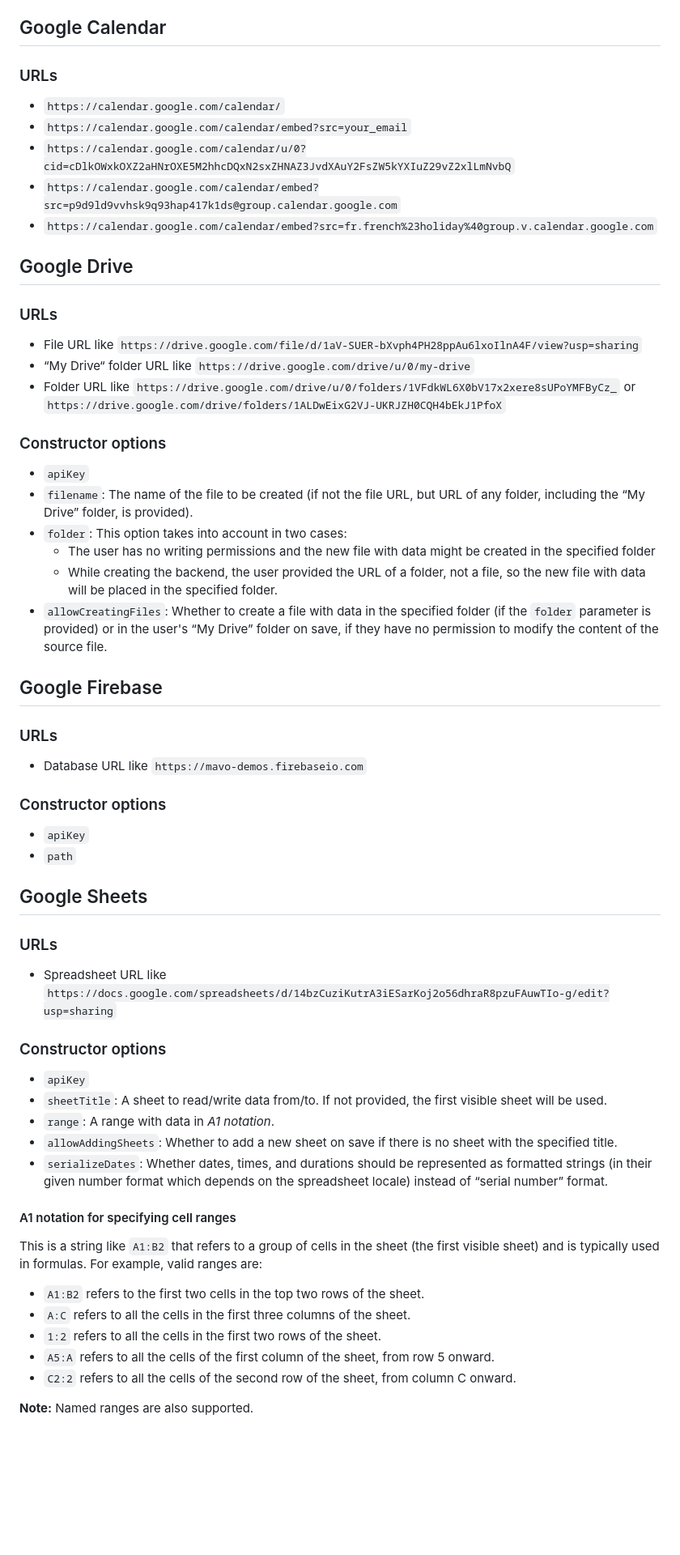
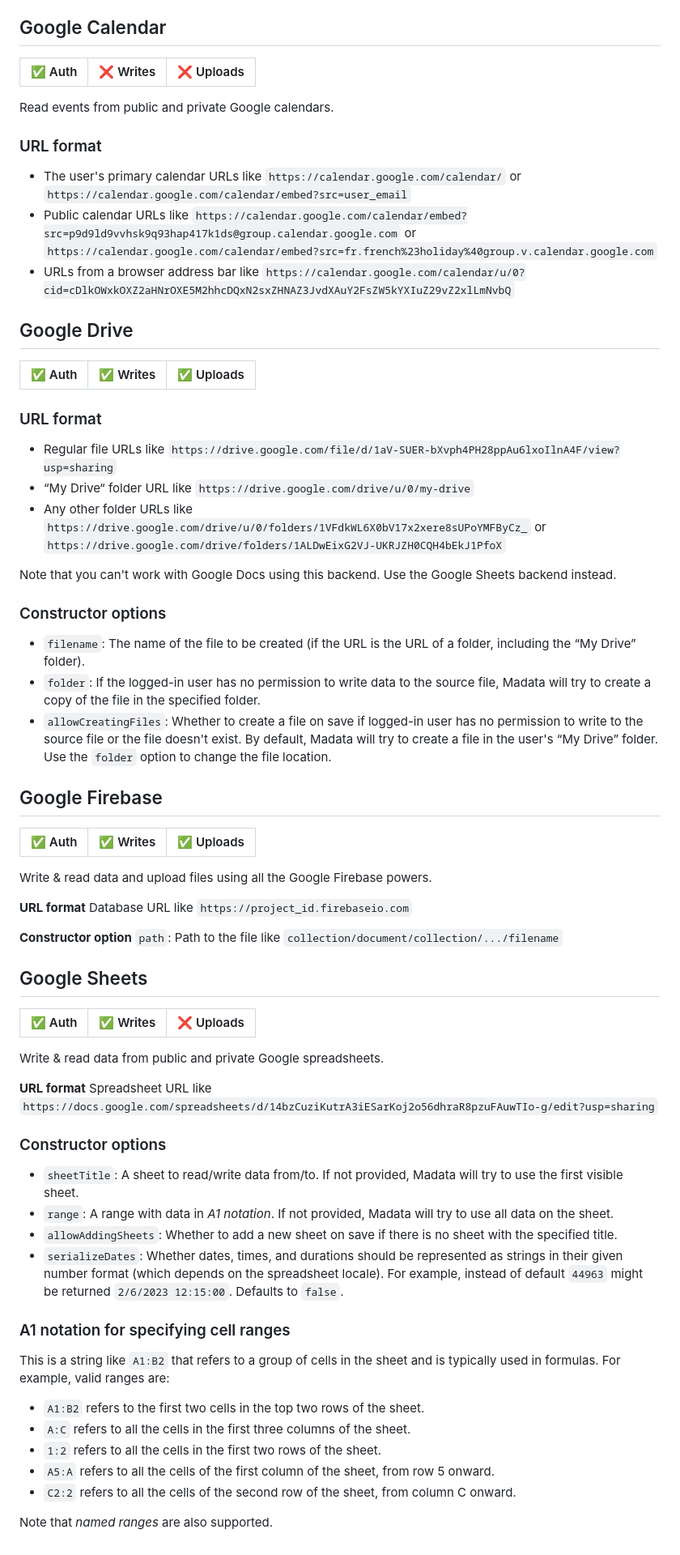
Before and after one commit to madatajs/madata, a Markdown page: backends/google/README.md, the part around the change. Shown at 81% size. GitHub-like rendering; blank space fills up the shorter version.

```diff
--- a/backends/google/README.md
+++ b/backends/google/README.md
@@ -9,59 +9,66 @@ There are four backends here, all using authentication via Google:
 
 ## Google Calendar
 
-### URLs
+| ✅ Auth | ❌ Writes | ❌ Uploads |
+|---------|-----------|-----------|
 
-- `https://calendar.google.com/calendar/`
-- `https://calendar.google.com/calendar/embed?src=your_email`
-- `https://calendar.google.com/calendar/u/0?cid=cDlkOWxkOXZ2aHNrOXE5M2hhcDQxN2sxZHNAZ3JvdXAuY2FsZW5kYXIuZ29vZ2xlLmNvbQ`
-- `https://calendar.google.com/calendar/embed?src=p9d9ld9vvhsk9q93hap417k1ds@group.calendar.google.com`
-- `https://calendar.google.com/calendar/embed?src=fr.french%23holiday%40group.v.calendar.google.com`
+Read events from public and private Google calendars.
+
+### URL format
+
+- The user's primary calendar URLs like `https://calendar.google.com/calendar/` or `https://calendar.google.com/calendar/embed?src=user_email`
+- Public calendar URLs like `https://calendar.google.com/calendar/embed?src=p9d9ld9vvhsk9q93hap417k1ds@group.calendar.google.com` or `https://calendar.google.com/calendar/embed?src=fr.french%23holiday%40group.v.calendar.google.com`
+- URLs from a browser address bar like `https://calendar.google.com/calendar/u/0?cid=cDlkOWxkOXZ2aHNrOXE5M2hhcDQxN2sxZHNAZ3JvdXAuY2FsZW5kYXIuZ29vZ2xlLmNvbQ`
 
 ## Google Drive
 
-### URLs
+| ✅ Auth | ✅ Writes | ✅ Uploads |
+|---------|-----------|-----------|
 
-- File URL like `https://drive.google.com/file/d/1aV-SUER-bXvph4PH28ppAu6lxoIlnA4F/view?usp=sharing`
+### URL format
+
+- Regular file URLs like `https://drive.google.com/file/d/1aV-SUER-bXvph4PH28ppAu6lxoIlnA4F/view?usp=sharing`
 - “My Drive“ folder URL like `https://drive.google.com/drive/u/0/my-drive`
-- Folder URL like `https://drive.google.com/drive/u/0/folders/1VFdkWL6X0bV17x2xere8sUPoYMFByCz_` or `https://drive.google.com/drive/folders/1ALDwEixG2VJ-UKRJZH0CQH4bEkJ1PfoX`
+- Any other folder URLs like `https://drive.google.com/drive/u/0/folders/1VFdkWL6X0bV17x2xere8sUPoYMFByCz_` or `https://drive.google.com/drive/folders/1ALDwEixG2VJ-UKRJZH0CQH4bEkJ1PfoX`
+
+Note that you can't work with Google Docs using this backend. Use the Google Sheets backend instead.
 
 ### Constructor options
 
-- `apiKey`
-- `filename`: The name of the file to be created (if not the file URL, but URL of any folder, including the “My Drive” folder, is provided).
-- `folder`: This option takes into account in two cases:
-  - The user has no writing permissions and the new file with data might be created in the specified folder
-  - While creating the backend, the user provided the URL of a folder, not a file, so the new file with data will be placed in the specified folder.
-- `allowCreatingFiles`: Whether to create a file with data in the specified folder (if the `folder` parameter is provided) or in the user's “My Drive” folder on save, if they have no permission to modify the content of the source file.
+- `filename`: The name of the file to be created (if the URL is the URL of a folder, including the “My Drive” folder).
+- `folder`: If the logged-in user has no permission to write data to the source file, Madata will try to create a copy of the file in the specified folder.
+- `allowCreatingFiles`: Whether to create a file on save if logged-in user has no permission to write to the source file or the file doesn't exist. By default, Madata will try to create a file in the user's “My Drive” folder. Use the `folder` option to change the file location.
 
 ## Google Firebase
 
-### URLs
+| ✅ Auth | ✅ Writes | ✅ Uploads |
+|---------|-----------|-----------|
 
-- Database URL like `https://mavo-demos.firebaseio.com`
+Write & read data and upload files using all the Google Firebase powers.
+
+**URL format** Database URL like `https://project_id.firebaseio.com`
+
+**Constructor option** `path`: Path to the file like `collection/document/collection/.../filename`
+
+## Google Sheets
+
+| ✅ Auth | ✅ Writes | ❌ Uploads |
+|---------|-----------|-----------|
+
+Write & read data from public and private Google spreadsheets.
+
+**URL format** Spreadsheet URL like `https://docs.google.com/spreadsheets/d/14bzCuziKutrA3iESarKoj2o56dhraR8pzuFAuwTIo-g/edit?usp=sharing`
 
 ### Constructor options
 
-- `apiKey`
-- `path`
+- `sheetTitle`: A sheet to read/write data from/to. If not provided, Madata will try to use the first visible sheet.
+- `range`: A range with data in *A1 notation*. If not provided, Madata will try to use all data on the sheet.
+- `allowAddingSheets`: Whether to add a new sheet on save if there is no sheet with the specified title.
+- `serializeDates`: Whether dates, times, and durations should be represented as strings in their given number format (which depends on the spreadsheet locale). For example, instead of default `44963` might be returned `2/6/2023 12:15:00`. Defaults to `false`.
 
-## Google Sheets
+### A1 notation for specifying cell ranges
 
-### URLs
-
-- Spreadsheet URL like `https://docs.google.com/spreadsheets/d/14bzCuziKutrA3iESarKoj2o56dhraR8pzuFAuwTIo-g/edit?usp=sharing`
-
-### Constructor options
-
-- `apiKey`
-- `sheetTitle`: A sheet to read/write data from/to. If not provided, the first visible sheet will be used.
-- `range`: A range with data in *A1 notation*.
-- `allowAddingSheets`: Whether to add a new sheet on save if there is no sheet with the specified title.
-- `serializeDates`: Whether dates, times, and durations should be represented as formatted strings (in their given number format which depends on the spreadsheet locale) instead of “serial number” format.
-
-#### A1 notation for specifying cell ranges
-
-This is a string like `A1:B2` that refers to a group of cells in the sheet (the first visible sheet) and is typically used in formulas. For example, valid ranges are:
+This is a string like `A1:B2` that refers to a group of cells in the sheet and is typically used in formulas. For example, valid ranges are:
 
 - `A1:B2` refers to the first two cells in the top two rows of the sheet.
 - `A:C` refers to all the cells in the first three columns of the sheet.
@@ -69,4 +76,4 @@ This is a string like `A1:B2` that refers to a group of cells in the sheet (the
 - `A5:A` refers to all the cells of the first column of the sheet, from row 5 onward.
 - `C2:2` refers to all the cells of the second row of the sheet, from column C onward.
 
-**Note:** Named ranges are also supported.
+Note that *named ranges* are also supported.
```
